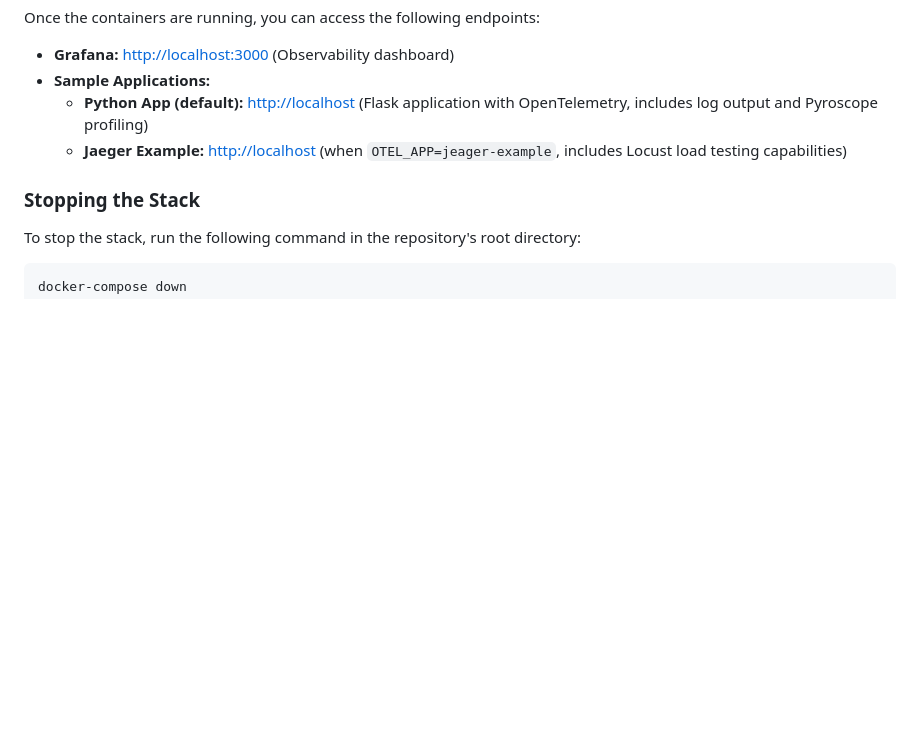
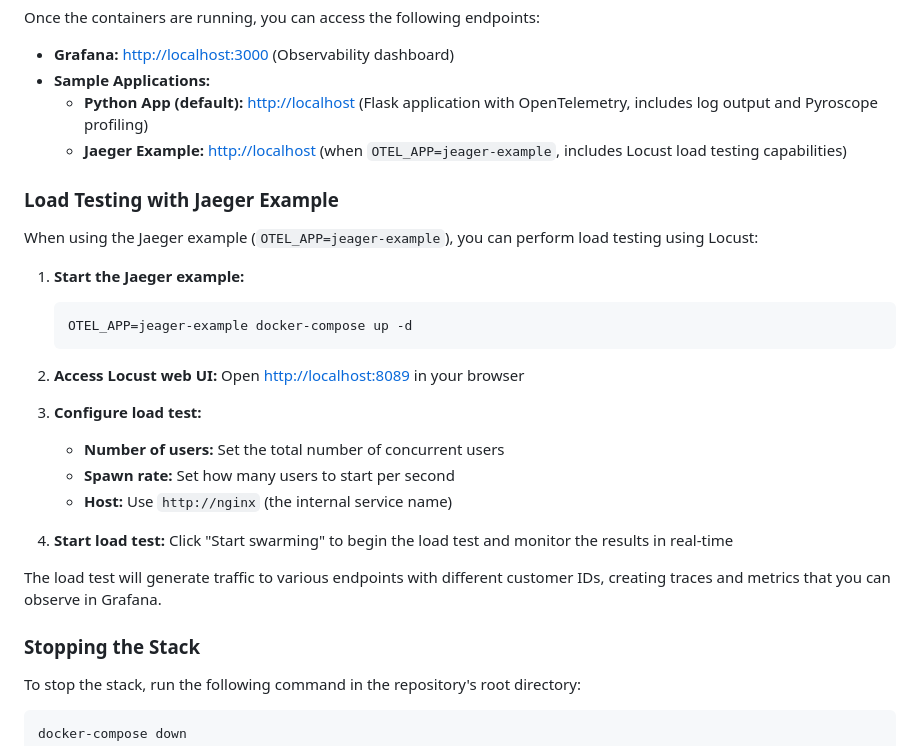
Before and after one commit to mostlyfine/opentelemetry-boilerplate, a Markdown page: Readme.md, the part around the change. Rendered like a GitHub page; blank space fills up the shorter version.

Commit message:
docs: add load testing instructions for Jaeger example
- Add detailed Locust usage instructions for Jaeger example
- Include step-by-step guide for accessing Locust web UI
- Document load test configuration (users, spawn rate, host)
- Explain how generated traffic creates observable traces and metrics

🤖 Generated with [Claude Code](https://claude.ai/code)

Co-Authored-By: Claude <noreply@anthropic.com>

````diff
--- a/Readme.md
+++ b/Readme.md
@@ -70,6 +70,28 @@ Once the containers are running, you can access the following endpoints:
   - **Jaeger Example:** [http://localhost](http://localhost) (when `OTEL_APP=jeager-example`, includes Locust load testing capabilities)
 
 
+### Load Testing with Jaeger Example
+
+When using the Jaeger example (`OTEL_APP=jeager-example`), you can perform load testing using Locust:
+
+1. **Start the Jaeger example:**
+   ```bash
+   OTEL_APP=jeager-example docker-compose up -d
+   ```
+
+2. **Access Locust web UI:**
+   Open [http://localhost:8089](http://localhost:8089) in your browser
+
+3. **Configure load test:**
+   - **Number of users:** Set the total number of concurrent users
+   - **Spawn rate:** Set how many users to start per second
+   - **Host:** Use `http://nginx` (the internal service name)
+
+4. **Start load test:**
+   Click "Start swarming" to begin the load test and monitor the results in real-time
+
+The load test will generate traffic to various endpoints with different customer IDs, creating traces and metrics that you can observe in Grafana.
+
 ### Stopping the Stack
 
 To stop the stack, run the following command in the repository's root directory:
````
